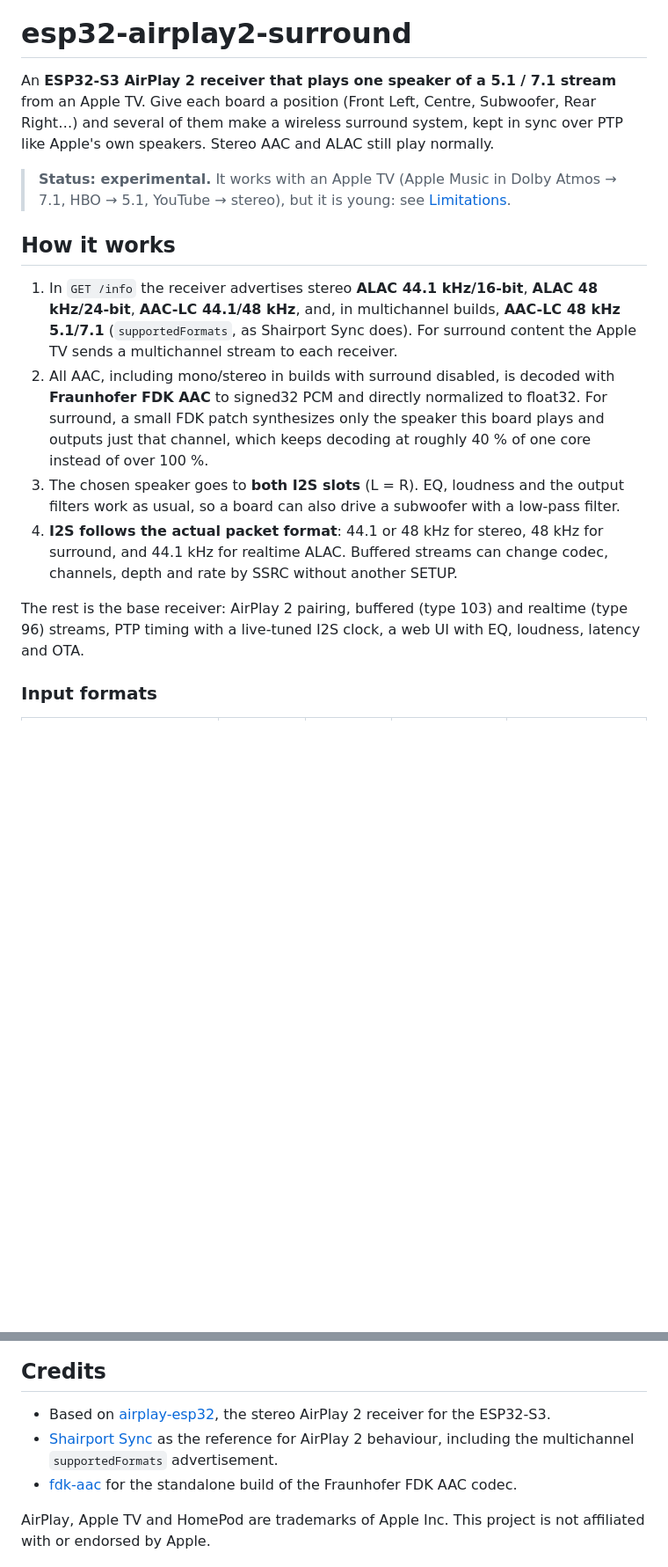
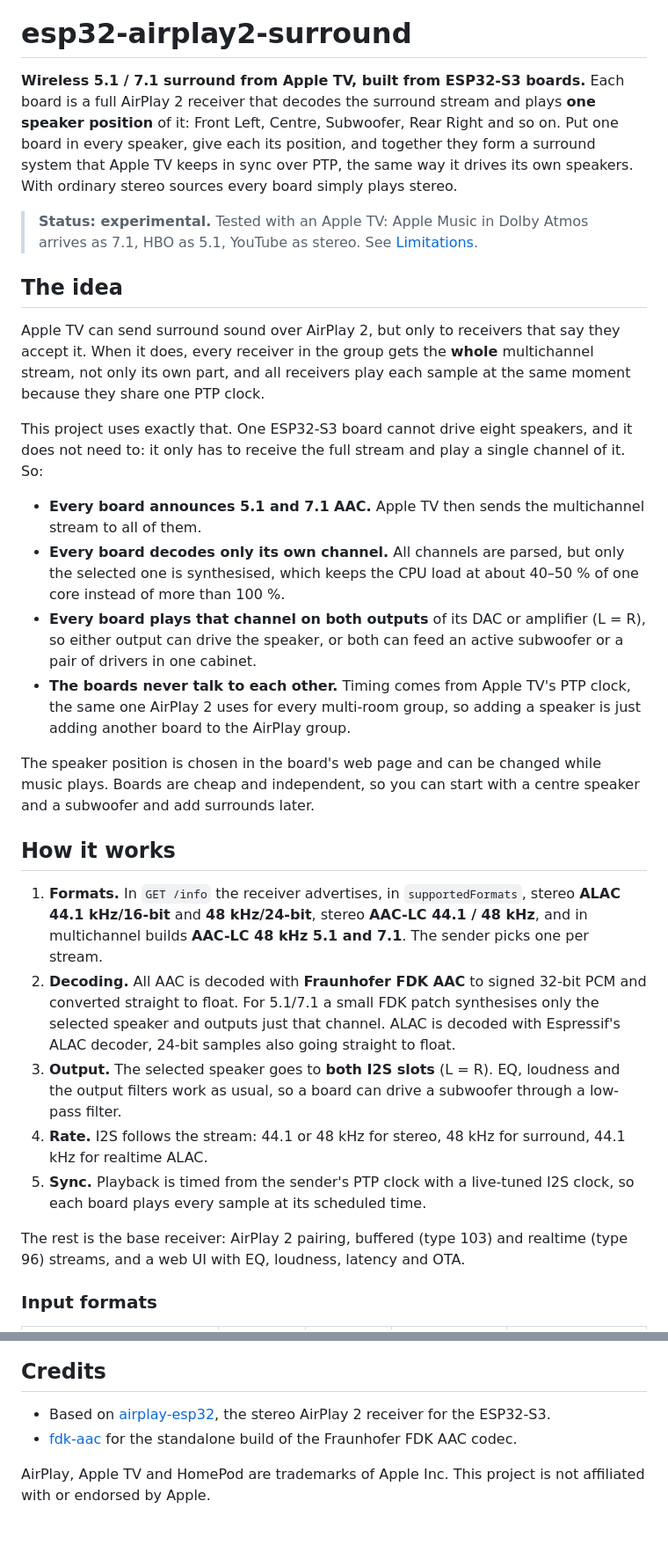
Before and after one commit to Kristian8606/airplay-esp32, a Markdown page: README.md, 2 parts joined by grey strips. Shown at 88% size. Rendered like a GitHub page; blank space fills up the shorter version.

Commit message:
README: clearer introduction and the idea behind it
Co-Authored-By: Claude Opus 5.5 <noreply@anthropic.com>

```diff
--- a/README.md
+++ b/README.md
@@ -2,37 +2,66 @@
 
 # esp32-airplay2-surround
 
-An **ESP32-S3 AirPlay 2 receiver that plays one speaker of a 5.1 / 7.1 stream**
-from an Apple TV. Give each board a position (Front Left, Centre, Subwoofer,
-Rear Right…) and several of them make a wireless surround system, kept in sync
-over PTP like Apple's own speakers. Stereo AAC and ALAC still play normally.
+**Wireless 5.1 / 7.1 surround from Apple TV, built from ESP32-S3 boards.**
+Each board is a full AirPlay 2 receiver that decodes the surround stream and
+plays **one speaker position** of it: Front Left, Centre, Subwoofer, Rear
+Right and so on. Put one board in every speaker, give each its position, and
+together they form a surround system that Apple TV keeps in sync over PTP,
+the same way it drives its own speakers. With ordinary stereo sources every
+board simply plays stereo.
 
-> **Status: experimental.** It works with an Apple TV (Apple Music in Dolby
-> Atmos → 7.1, HBO → 5.1, YouTube → stereo), but it is young: see
+> **Status: experimental.** Tested with an Apple TV: Apple Music in Dolby
+> Atmos arrives as 7.1, HBO as 5.1, YouTube as stereo. See
 > [Limitations](#limitations).
+
+## The idea
+
+Apple TV can send surround sound over AirPlay 2, but only to receivers that
+say they accept it. When it does, every receiver in the group gets the
+**whole** multichannel stream, not only its own part, and all receivers play
+each sample at the same moment because they share one PTP clock.
+
+This project uses exactly that. One ESP32-S3 board cannot drive eight
+speakers, and it does not need to: it only has to receive the full stream and
+play a single channel of it. So:
+
+- **Every board announces 5.1 and 7.1 AAC.** Apple TV then sends the
+  multichannel stream to all of them.
+- **Every board decodes only its own channel.** All channels are parsed, but
+  only the selected one is synthesised, which keeps the CPU load at about
+  40–50 % of one core instead of more than 100 %.
+- **Every board plays that channel on both outputs** of its DAC or amplifier
+  (L = R), so either output can drive the speaker, or both can feed an active
+  subwoofer or a pair of drivers in one cabinet.
+- **The boards never talk to each other.** Timing comes from Apple TV's PTP
+  clock, the same one AirPlay 2 uses for every multi-room group, so adding a
+  speaker is just adding another board to the AirPlay group.
+
+The speaker position is chosen in the board's web page and can be changed
+while music plays. Boards are cheap and independent, so you can start with a
+centre speaker and a subwoofer and add surrounds later.
 
 ## How it works
 
-1. In `GET /info` the receiver advertises stereo **ALAC 44.1 kHz/16-bit**,
-   **ALAC 48 kHz/24-bit**, **AAC-LC 44.1/48 kHz**, and, in multichannel builds,
-   **AAC-LC 48 kHz 5.1/7.1** (`supportedFormats`, as Shairport Sync does).
-   For surround content the Apple TV sends a multichannel stream to each receiver.
-2. All AAC, including mono/stereo in builds with surround disabled, is decoded
-   with **Fraunhofer FDK AAC** to signed32 PCM and directly normalized to
-   float32. For surround, a small FDK patch synthesizes only the speaker this
-   board plays and outputs just that channel, which keeps decoding at roughly
-   40 % of one core instead of over
-   100 %.
-3. The chosen speaker goes to **both I2S slots** (L = R). EQ, loudness and the
-   output filters work as usual, so a board can also drive a subwoofer with a
-   low-pass filter.
-4. **I2S follows the actual packet format**: 44.1 or 48 kHz for stereo,
-   48 kHz for surround, and 44.1 kHz for realtime ALAC. Buffered streams can
-   change codec, channels, depth and rate by SSRC without another SETUP.
+1. **Formats.** In `GET /info` the receiver advertises, in
+   `supportedFormats`, stereo **ALAC 44.1 kHz/16-bit** and **48 kHz/24-bit**,
+   stereo **AAC-LC 44.1 / 48 kHz**, and in multichannel builds **AAC-LC
+   48 kHz 5.1 and 7.1**. The sender picks one per stream.
+2. **Decoding.** All AAC is decoded with **Fraunhofer FDK AAC** to signed
+   32-bit PCM and converted straight to float. For 5.1/7.1 a small FDK patch
+   synthesises only the selected speaker and outputs just that channel.
+   ALAC is decoded with Espressif's ALAC decoder, 24-bit samples also going
+   straight to float.
+3. **Output.** The selected speaker goes to **both I2S slots** (L = R). EQ,
+   loudness and the output filters work as usual, so a board can drive a
+   subwoofer through a low-pass filter.
+4. **Rate.** I2S follows the stream: 44.1 or 48 kHz for stereo, 48 kHz for
+   surround, 44.1 kHz for realtime ALAC.
+5. **Sync.** Playback is timed from the sender's PTP clock with a live-tuned
+   I2S clock, so each board plays every sample at its scheduled time.
 
 The rest is the base receiver: AirPlay 2 pairing, buffered (type 103) and
-realtime (type 96) streams, PTP timing with a live-tuned I2S clock, a web UI
-with EQ, loudness, latency and OTA.
+realtime (type 96) streams, and a web UI with EQ, loudness, latency and OTA.
 
 ### Input formats
 
@@ -224,9 +251,6 @@ and `I2S RATE` logs; a new SETUP is not required for an SSRC format change.
 
 - Based on [airplay-esp32](https://github.com/Kristian8606/airplay-esp32),
   the stereo AirPlay 2 receiver for the ESP32-S3.
-- [Shairport Sync](https://github.com/mikebrady/shairport-sync) as the
-  reference for AirPlay 2 behaviour, including the multichannel
-  `supportedFormats` advertisement.
 - [fdk-aac](https://github.com/mstorsjo/fdk-aac) for the standalone build of
   the Fraunhofer FDK AAC codec.
 
```
Also changed, not shown: other parts of README.md (+23 -25 lines).
